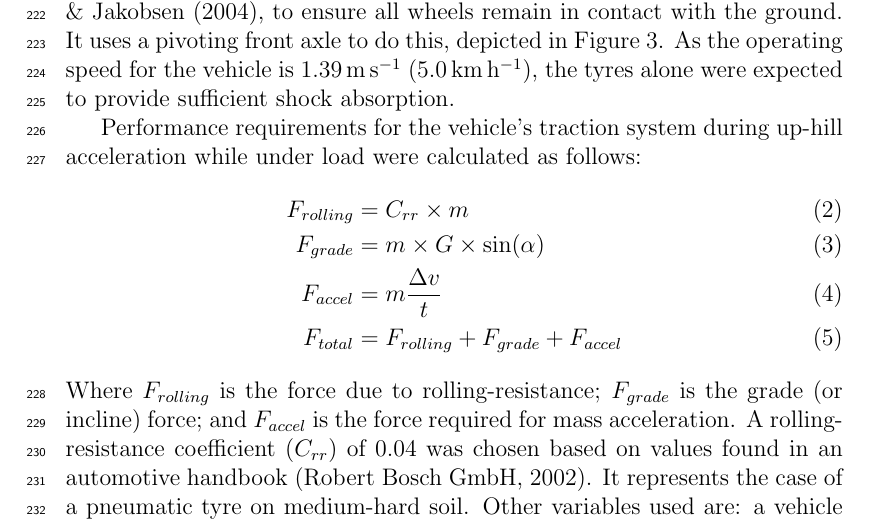
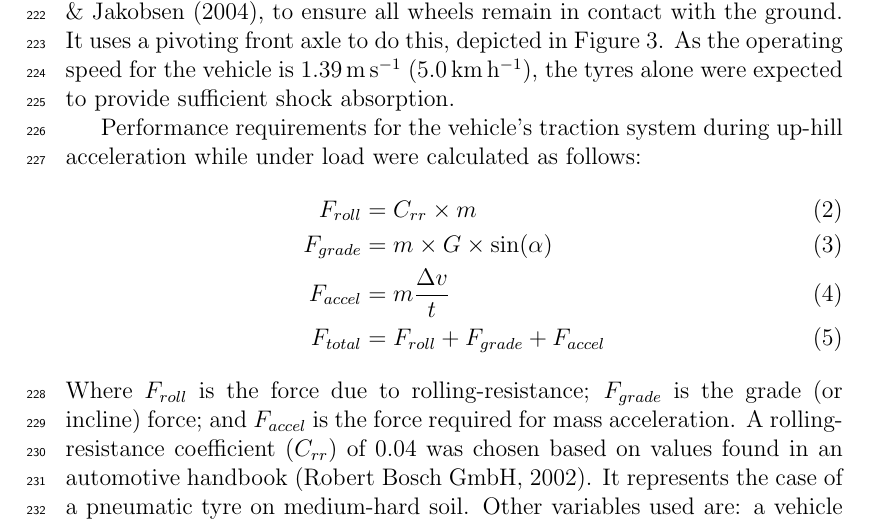
Before and after one commit to MarkHedleyJones/paper_autonomousPlatform, a LaTeX paper (elsarticle-template-5-harv.tex): part of page 9 of 40, cut so that both start at the same text. Compiled offline with pdfLaTeX.

Commit message:
Replaced symbol _{rolling} with _{roll} for berevity

```diff
--- a/elsarticle-template-5-harv.tex
+++ b/elsarticle-template-5-harv.tex
@@ -340,14 +340,14 @@
 
         Performance requirements for the vehicle's traction system during up-hill acceleration while under load were calculated as follows:
         \begin{align}
-        \label{eqn_f_rolling}
-        F_{rolling} &= C_{rr} \times m\\
+        \label{eqn_f_roll}
+        F_{roll} &= C_{rr} \times m\\
         F_{grade} &= m \times G \times \sin(\alpha)\\
         F_{accel} &= m \frac{\Delta v}{t}\\
         \label{eqn_f_accel}
-        F_{total} &= F_{rolling} + F_{grade} + F_{accel}
+        F_{total} &= F_{roll} + F_{grade} + F_{accel}
         \end{align}
-        Where $F_{rolling}$ is the force due to rolling-resistance; $F_{grade}$ is the grade (or incline) force; and $F_{accel}$ is the force required for mass acceleration.
+        Where $F_{roll}$ is the force due to rolling-resistance; $F_{grade}$ is the grade (or incline) force; and $F_{accel}$ is the force required for mass acceleration.
         A rolling-resistance coefficient ($C_{rr}$) of 0.04 was chosen based on values found in an automotive handbook \citep{RobertBoschGmbH2002}.
         It represents the case of a pneumatic tyre on medium-hard soil.
         Other variables used are: a vehicle mass ($m$) of \SI{1900}{\kilo\gram}, slope angle ($\alpha$) of \SI{20}{\degree}, velocity change ($\Delta t$) of \SI{2.78}{\metre\per\second} (\SI{10}{\kilo\meter\per\hour}), and an acceleration time ($t$) of \SI{6}{\second}.
```
Also changed, not shown: elsarticle-template-5-harv.tex (4 more changed lines).
